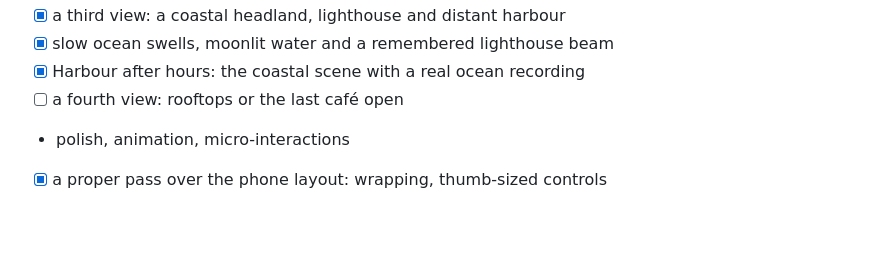
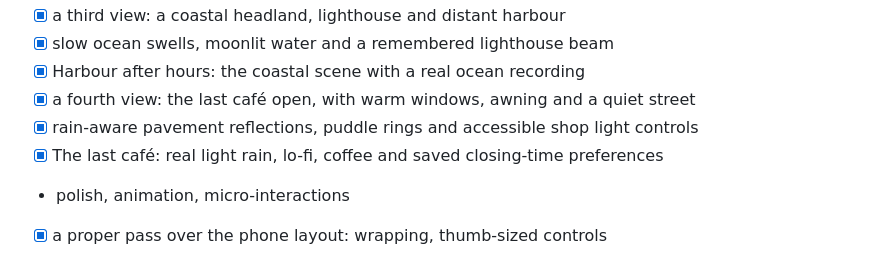
Before and after one commit to Ahsoka1Tano/late-night, a Markdown page: ROADMAP.md, the part around the change. Rendered like a GitHub page; blank space fills up the shorter version.

```diff
--- a/ROADMAP.md
+++ b/ROADMAP.md
@@ -120,7 +120,9 @@ only purpose is filling a day.
 - [x] a third view: a coastal headland, lighthouse and distant harbour
 - [x] slow ocean swells, moonlit water and a remembered lighthouse beam
 - [x] Harbour after hours: the coastal scene with a real ocean recording
-- [ ] a fourth view: rooftops or the last café open
+- [x] a fourth view: the last café open, with warm windows, awning and a quiet street
+- [x] rain-aware pavement reflections, puddle rings and accessible shop light controls
+- [x] The last café: real light rain, lo-fi, coffee and saved closing-time preferences
 - polish, animation, micro-interactions
 - [x] a proper pass over the phone layout: wrapping, thumb-sized controls
 - new atmospheres and phrases
```
Also changed, not shown: README.md (+20 -1 lines), assets/last-cafe.png (added), 1 other file.
